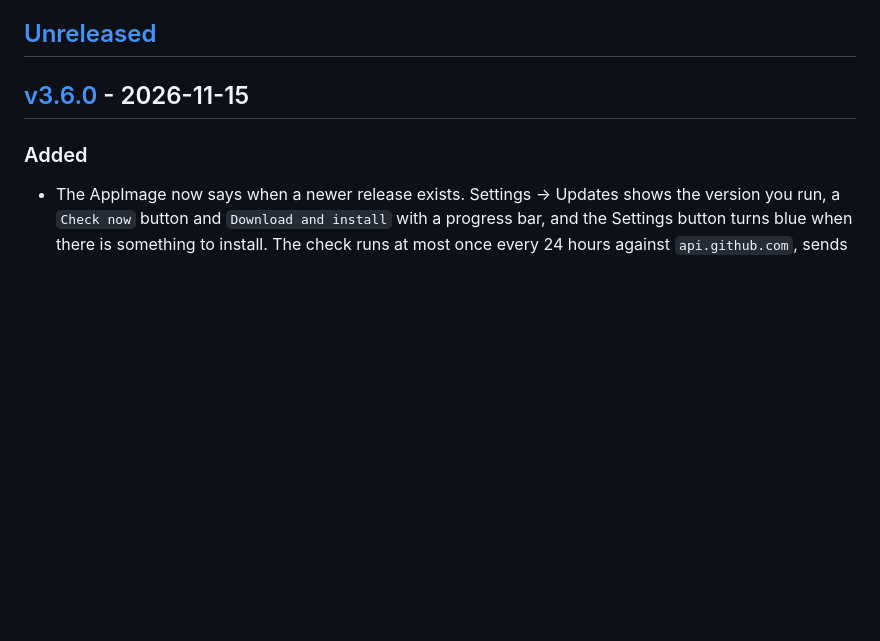
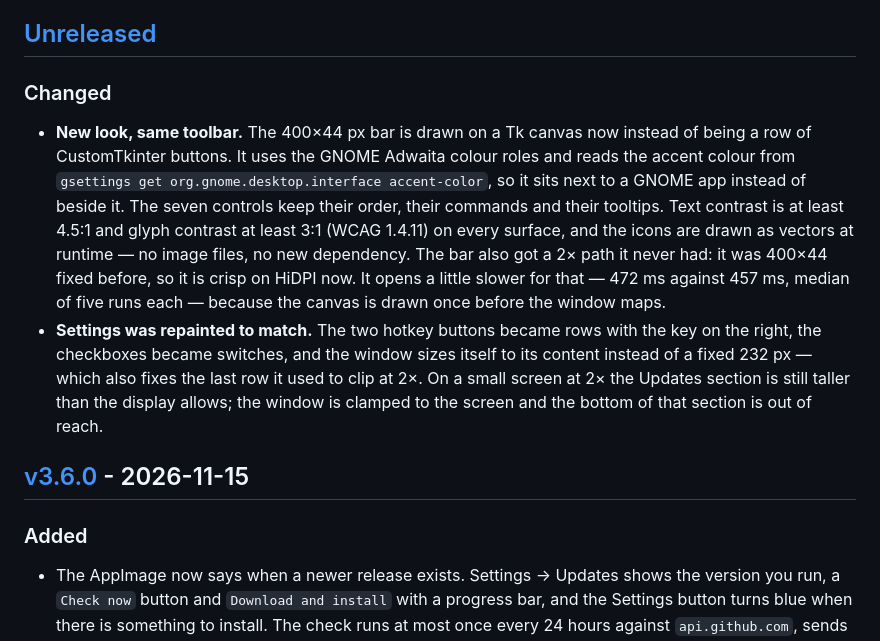
Before and after one commit to JADRT22/LinuxTask, a Markdown page: CHANGELOG.md, the part around the change. GitHub-like rendering; blank space fills up the shorter version.

```diff
--- a/CHANGELOG.md
+++ b/CHANGELOG.md
@@ -9,6 +9,27 @@ so their headings carry no compare links (v2.2.0 is also listed with the
 same date as v2.4.0, and with no tag that date cannot be checked).
 
 ## [Unreleased]
+
+### Changed
+
+- **New look, same toolbar.** The 400×44 px bar is drawn on a Tk canvas now
+  instead of being a row of CustomTkinter buttons. It uses the GNOME Adwaita
+  colour roles and reads the accent colour from
+  `gsettings get org.gnome.desktop.interface accent-color`, so it sits next
+  to a GNOME app instead of beside it. The seven controls keep their order,
+  their commands and their tooltips. Text contrast is at least 4.5:1 and
+  glyph contrast at least 3:1 (WCAG 1.4.11) on every surface, and the icons
+  are drawn as vectors at runtime — no image files, no new dependency. The
+  bar also got a 2× path it never had: it was 400×44 fixed before, so it is
+  crisp on HiDPI now. It opens a little slower for that — 472 ms against
+  457 ms, median of five runs each — because the canvas is drawn once before
+  the window maps.
+- **Settings was repainted to match.** The two hotkey buttons became rows
+  with the key on the right, the checkboxes became switches, and the window
+  sizes itself to its content instead of a fixed 232 px — which also fixes
+  the last row it used to clip at 2×. On a small screen at 2× the Updates
+  section is still taller than the display allows; the window is clamped to
+  the screen and the bottom of that section is out of reach.
 
 ## [v3.6.0] - 2026-11-15
 
```
Also changed, not shown: README.md (+4 -3 lines), assets/demo.gif (deleted), assets/screenshot.png (added), 7 other files.
